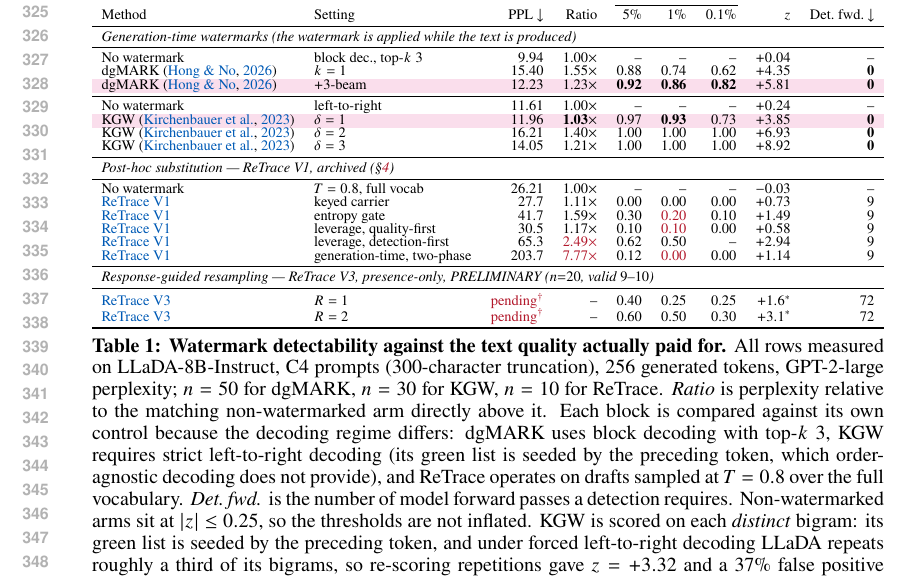
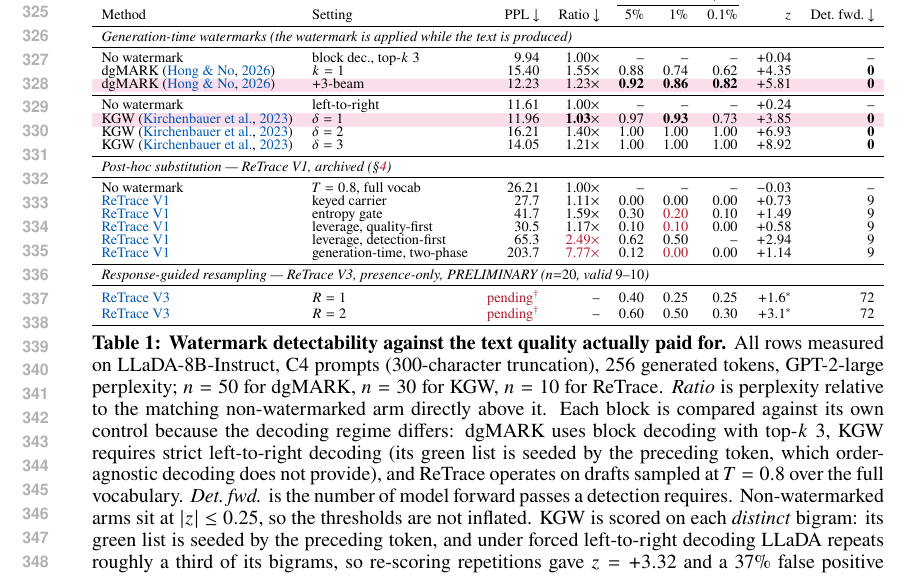
Before and after one commit to ming053l/ReplayMark, a LaTeX paper (paper/main.tex, which reads paper/tables/baseline_table.tex): part of page 7 of 10, cut so that both start at the same text. Compiled offline with pdfLaTeX.

Commit message:
Table header: direction arrows on Ratio and TPR columns
Co-Authored-By: Claude Opus 5 (1M context) <noreply@anthropic.com>

```diff
--- a/paper/tables/baseline_table.tex
+++ b/paper/tables/baseline_table.tex
@@ -20,9 +20,9 @@
 \resizebox{\textwidth}{!}{%
 \begin{tabular}{llrrrrrrr}
 \toprule
-& & & & \multicolumn{3}{c}{TPR at FPR} & & \\
+& & & & \multicolumn{3}{c}{TPR at FPR $\uparrow$} & & \\
 \cmidrule(lr){5-7}
-Method & Setting & PPL $\downarrow$ & Ratio & $5\%$ & $1\%$ & $0.1\%$ & $z$ & Det.\ fwd.\ $\downarrow$ \\
+Method & Setting & PPL $\downarrow$ & Ratio $\downarrow$ & $5\%$ & $1\%$ & $0.1\%$ & $z$ & Det.\ fwd.\ $\downarrow$ \\
 \midrule
 \multicolumn{9}{l}{\textit{Generation-time watermarks (the watermark is applied while the text is produced)}} \\
 \midrule
```
Also changed, not shown: paper/main.pdf.
